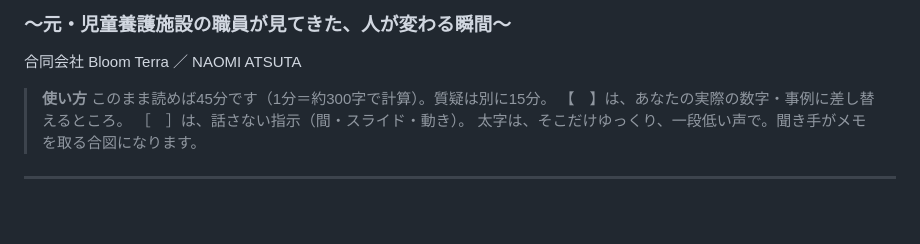
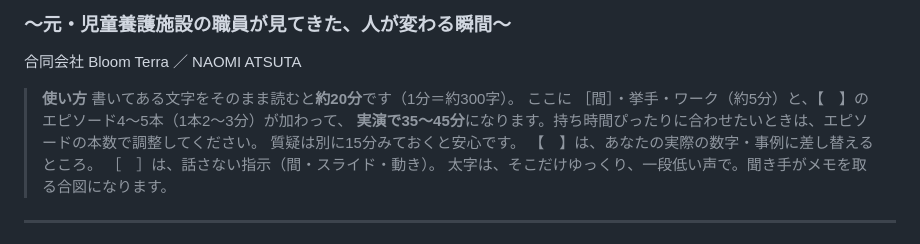
Before and after one commit to ztengyuan829-lab/claude-code-workspace, a Markdown page: koen/tadaima-script-45min.md, the part around the change. Rendered like a GitHub page; blank space fills up the shorter version.

Commit message:
State the real running time of the manuscript
The written text alone runs about 20 minutes; the pauses, the exercise
and the speaker's own stories carry it to 35-45. Say so in the usage
note so the slot can be matched by the number of stories told.

Co-Authored-By: Claude Opus 5 <noreply@anthropic.com>
Claude-Session: https://claude.ai/code/session_01B9FqmRhhacTpb7xHxc8Uda

```diff
--- a/koen/tadaima-script-45min.md
+++ b/koen/tadaima-script-45min.md
@@ -6,7 +6,10 @@
 合同会社 Bloom Terra ／ NAOMI ATSUTA
 
 > **使い方**
-> このまま読めば45分です（1分＝約300字で計算）。質疑は別に15分。
+> 書いてある文字をそのまま読むと**約20分**です（1分＝約300字）。
+> ここに ［間］・挙手・ワーク（約5分）と、【　】のエピソード4〜5本（1本2〜3分）が加わって、
+> **実演で35〜45分**になります。持ち時間ぴったりに合わせたいときは、エピソードの本数で調整してください。
+> 質疑は別に15分みておくと安心です。
 > 【　】は、あなたの実際の数字・事例に差し替えるところ。
 > ［　］は、話さない指示（間・スライド・動き）。
 > 太字は、そこだけゆっくり、一段低い声で。聞き手がメモを取る合図になります。
```
